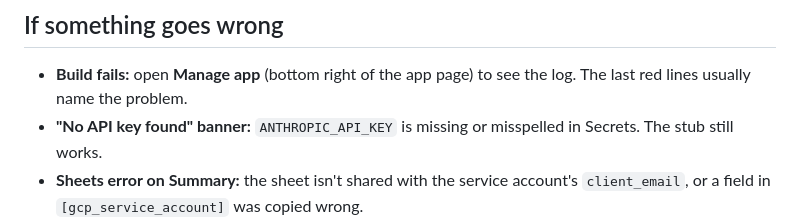
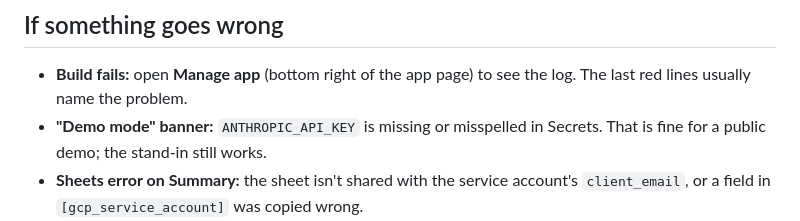
Before and after one commit to bokchoi-kc0420/Tallyable, a Markdown page: docs/deploy_streamlit_cloud.md, the part around the change. Drawn GitHub-style.

```diff
--- a/docs/deploy_streamlit_cloud.md
+++ b/docs/deploy_streamlit_cloud.md
@@ -30,7 +30,7 @@ Click **Deploy**. The first build takes a few minutes while it installs `require
 
 ## If something goes wrong
 - **Build fails:** open **Manage app** (bottom right of the app page) to see the log. The last red lines usually name the problem.
-- **"No API key found" banner:** `ANTHROPIC_API_KEY` is missing or misspelled in Secrets. The stub still works.
+- **"Demo mode" banner:** `ANTHROPIC_API_KEY` is missing or misspelled in Secrets. That is fine for a public demo; the stand-in still works.
 - **Sheets error on Summary:** the sheet isn't shared with the service account's `client_email`, or a field in `[gcp_service_account]` was copied wrong.
 - **The app is asleep:** free apps sleep when nobody visits for a while. Click the wake-up button and wait about a minute.
 
```
Also changed, not shown: README.md (+5 -1 lines), docs/closeout.png (added), docs/review.png (added), docs/review_screen.png (deleted), docs/summary.png (added), 2 other files.
